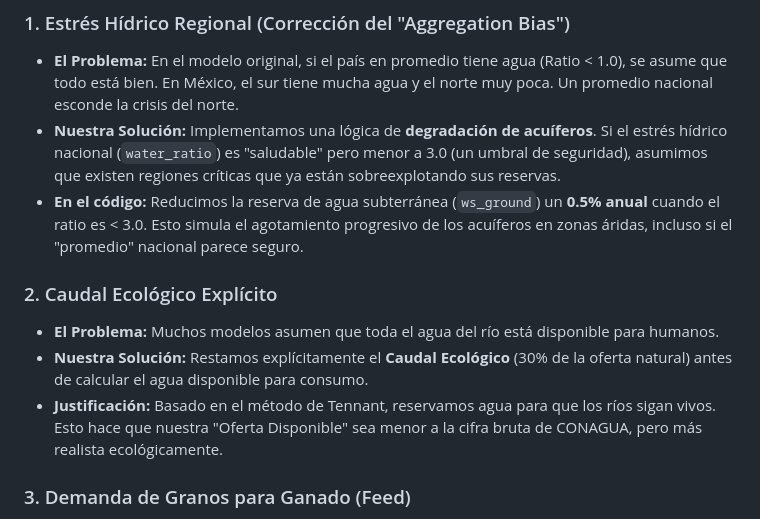
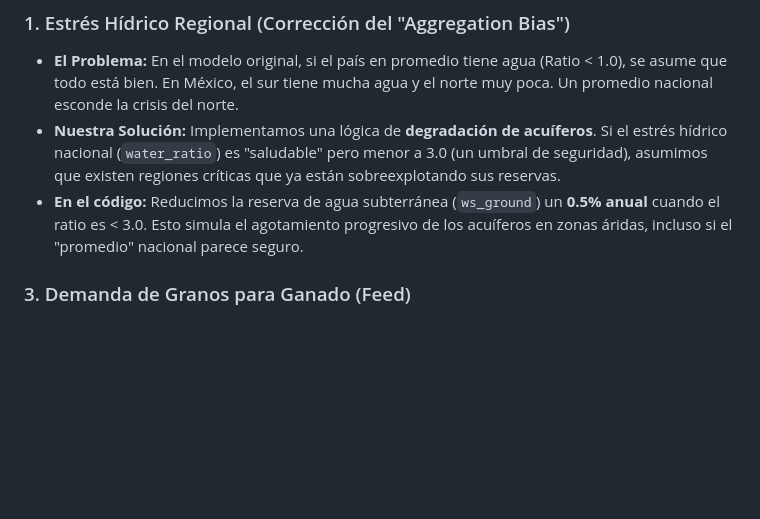
Before and after one commit to noeEdwin/Modelo-WEFE-SD, a Markdown page: README.md, the part around the change. GitHub-like rendering; blank space fills up the shorter version.

Commit message:
Documentación

```diff
--- a/README.md
+++ b/README.md
@@ -60,11 +60,6 @@ Aunque nos basamos en el modelo de *Ling et al. (2024)*, hemos realizado adaptac
 *   **El Problema:** En el modelo original, si el país en promedio tiene agua (Ratio < 1.0), se asume que todo está bien. En México, el sur tiene mucha agua y el norte muy poca. Un promedio nacional esconde la crisis del norte.
 *   **Nuestra Solución:** Implementamos una lógica de **degradación de acuíferos**. Si el estrés hídrico nacional (`water_ratio`) es "saludable" pero menor a 3.0 (un umbral de seguridad), asumimos que existen regiones críticas que ya están sobreexplotando sus reservas.
 *   **En el código:** Reducimos la reserva de agua subterránea (`ws_ground`) un **0.5% anual** cuando el ratio es < 3.0. Esto simula el agotamiento progresivo de los acuíferos en zonas áridas, incluso si el "promedio" nacional parece seguro.
-
-### 2. Caudal Ecológico Explícito
-*   **El Problema:** Muchos modelos asumen que toda el agua del río está disponible para humanos.
-*   **Nuestra Solución:** Restamos explícitamente el **Caudal Ecológico** (30% de la oferta natural) antes de calcular el agua disponible para consumo.
-*   **Justificación:** Basado en el método de Tennant, reservamos agua para que los ríos sigan vivos. Esto hace que nuestra "Oferta Disponible" sea menor a la cifra bruta de CONAGUA, pero más realista ecológicamente.
 
 ### 3. Demanda de Granos para Ganado (Feed)
 *   **El Problema:** Ignorar lo que comen las vacas subestima masivamente la demanda agrícola.
```
